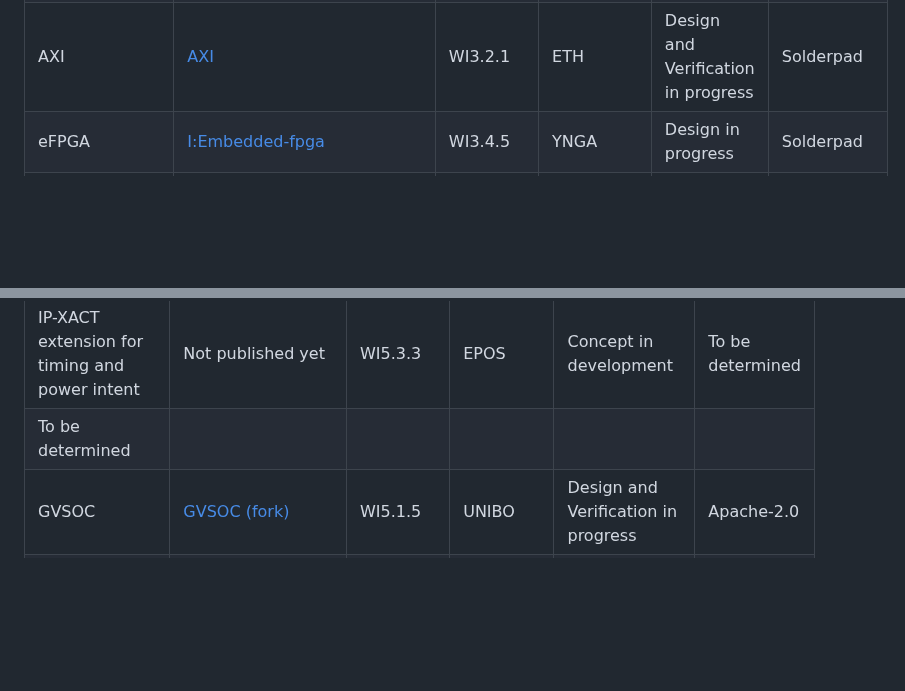
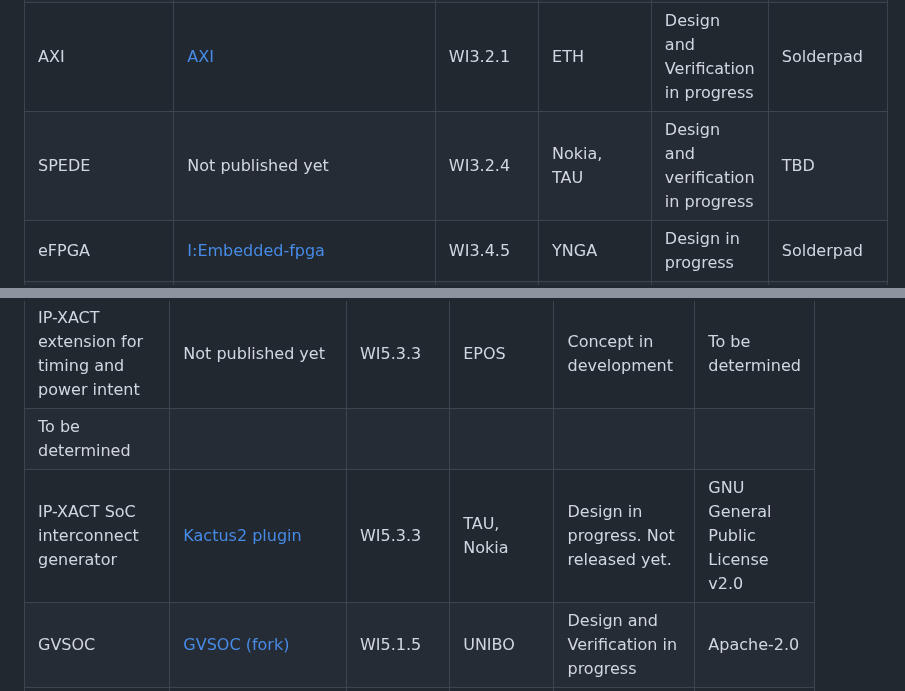
Before and after one commit to openhwgroup/tristan-isolde-unified-access-page, a Markdown page: README.md, 2 parts joined by grey strips. Rendered like a GitHub page; blank space fills up the shorter version.

Commit message:
Update README.md for Nokia WIs
Updated 3.2.4 and 5.3.3 IP-XACT generator.

```diff
--- a/README.md
+++ b/README.md
@@ -40,6 +40,7 @@ HPDcache   | [github.com/openhwgroup/cv-hpdcache](https://github.com/openhwgroup
 CLIC       | [clic](https://github.com/pulp-platform/clic) | WI3.1.7 | ETH | Design and Verification in progress | Apache-2.0 |
 AXI LLC    | [AXI-LLC](https://github.com/pulp-platform/axi_llc) | WI3.1.5 | ETH | Design and Verification in progress | Solderpad |
 AXI        | [AXI](https://github.com/pulp-platform/axi) | WI3.2.1 | ETH | Design and Verification in progress | Solderpad |
+SPEDE | Not published yet | WI3.2.4 | Nokia, TAU | Design and verification in progress | TBD |
 eFPGA| [I:Embedded-fpga](https://github.com/yongatek/eFPGA) | WI3.4.5 | YNGA | Design in progress | Solderpad |
 Accelerator for post-quantum cryptography| To do | WI3.4.4 | TUM, Politecnico di Torino | Design  in progress | To be determined|
 Low-power IO DMA | [IO DMA](https://github.com/pulp-platform/udma_core) | WI3.1.4 | UNIBO | Design and Verification in progress | Solderpad |
@@ -71,6 +72,7 @@ Repository | URL/Instructions | TRISTAN Working Items | Partners
 ---------- | ---------------- | --------------------- | --------------------------- | --------------------------- | --------- |
 IP-XACT extension for timing and power intent | Not published yet | WI5.3.3 | EPOS | Concept in development| To be determined|
 To be determined|
+IP-XACT SoC interconnect generator | [Kactus2 plugin](https://github.com/kactus2/kactus2dev) | WI5.3.3 | TAU, Nokia | Design in progress. Not released yet. | GNU General Public License v2.0 |
 GVSOC | [GVSOC (fork)](https://github.com/EEESlab/gvsoc/tree/tristan-dev) | WI5.1.5 | UNIBO | Design and Verification in progress | Apache-2.0 |
 RISC-V systemverilog-based modular model for verification  | Not published yet | WI5.2.8 | SYNT | Concept in developments | To be determined |
 ETISS | [ETISS](https://github.com/tum-ei-eda/etiss) | WI5.1.2 | TUM EDA | Design and Verification in progress | BSD 3-clause |
```
